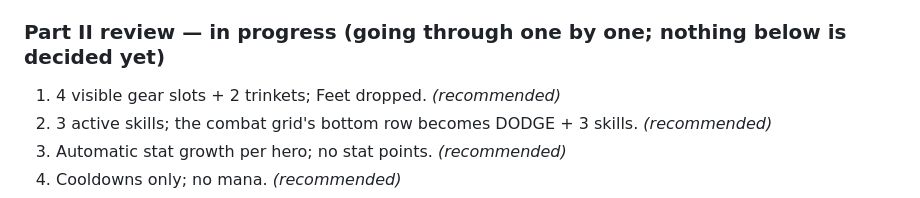
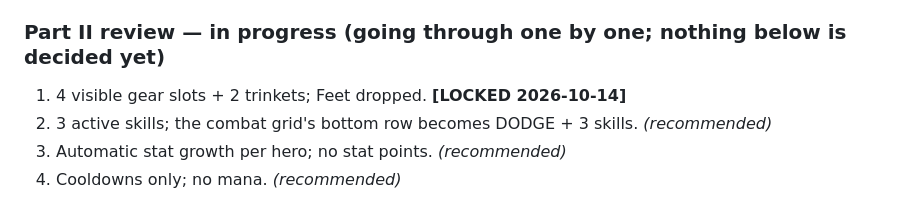
Before and after one commit to maxwellimpact/the-ninth-tower, a Markdown page: DESIGN.md, the part around the change. Rendered like a GitHub page.

Commit message:
Lock Q1: gear slots
Co-Authored-By: Claude Opus 5.5 <noreply@anthropic.com>

```diff
--- a/DESIGN.md
+++ b/DESIGN.md
@@ -1182,7 +1182,7 @@ Every lieutenant tests its region's relic. Phases trigger at HP thresholds.
 Game speed 0.72 locked; gear looks approved; Golem fair; ultimates distinct; combat difficulty on Normal approved. See the decision log.
 
 ### Part II review — in progress (going through one by one; nothing below is decided yet)
-1. 4 visible gear slots + 2 trinkets; Feet dropped. *(recommended)*
+1. 4 visible gear slots + 2 trinkets; Feet dropped. **[LOCKED 2026-10-14]**
 2. 3 active skills; the combat grid's bottom row becomes DODGE + 3 skills. *(recommended)*
 3. Automatic stat growth per hero; no stat points. *(recommended)*
 4. Cooldowns only; no mana. *(recommended)*
```
